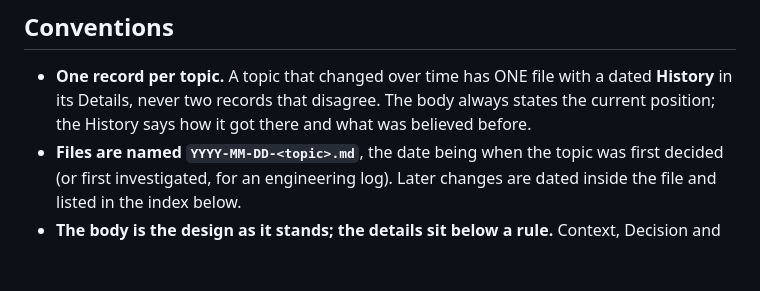
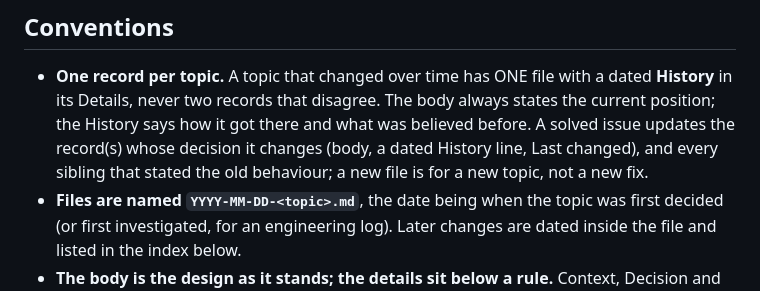
Before and after one commit to mlsorensen/Apollo2, a Markdown page: docs/adr/README.md, the part around the change. Rendered like a GitHub page; blank space fills up the shorter version.

Commit message:
docs/adr: a solved issue updates the records it touches; a new file is for a new topic

```diff
--- a/docs/adr/README.md
+++ b/docs/adr/README.md
@@ -157,7 +157,10 @@ record's header; do not edit by hand.
 - **One record per topic.** A topic that changed over time has ONE file
   with a dated **History** in its Details, never two records that disagree.
   The body always states the current position; the History says how it got
-  there and what was believed before.
+  there and what was believed before. A solved issue updates the record(s)
+  whose decision it changes (body, a dated History line, Last changed), and
+  every sibling that stated the old behaviour; a new file is for a new
+  topic, not a new fix.
 - **Files are named `YYYY-MM-DD-<topic>.md`**, the date being when the
   topic was first decided (or first investigated, for an engineering log).
   Later changes are dated inside the file and listed in the index below.
```
